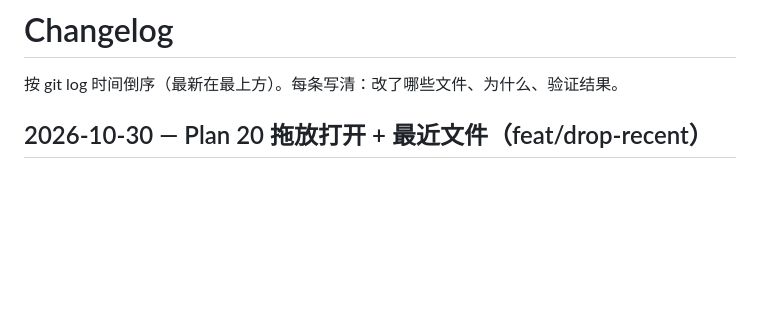
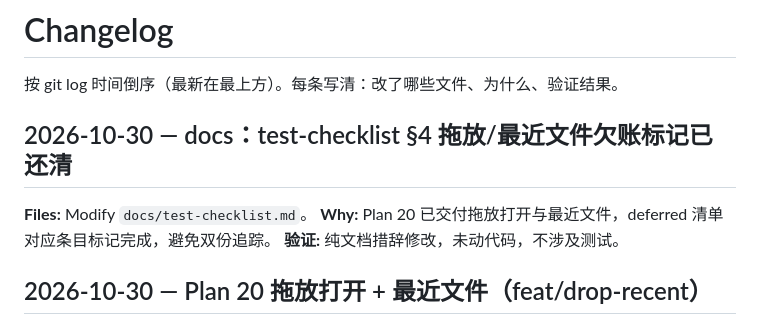
Before and after one commit to HackerSnail/LumeLog, a Markdown page: CHANGELOG.md, the part around the change. GitHub-like rendering; blank space fills up the shorter version.

Commit message:
docs:drop-recent-checklist

```diff
--- a/CHANGELOG.md
+++ b/CHANGELOG.md
@@ -1,6 +1,12 @@
 # Changelog
 
 按 git log 时间倒序（最新在最上方）。每条写清：改了哪些文件、为什么、验证结果。
+
+## 2026-10-30 — docs：test-checklist §4 拖放/最近文件欠账标记已还清
+
+**Files:** Modify `docs/test-checklist.md`。
+**Why:** Plan 20 已交付拖放打开与最近文件，deferred 清单对应条目标记完成，避免双份追踪。
+**验证:** 纯文档措辞修改，未动代码，不涉及测试。
 
 ## 2026-10-30 — Plan 20 拖放打开 + 最近文件（feat/drop-recent）
 
```
Also changed, not shown: docs/test-checklist.md (+1 -1 lines).
